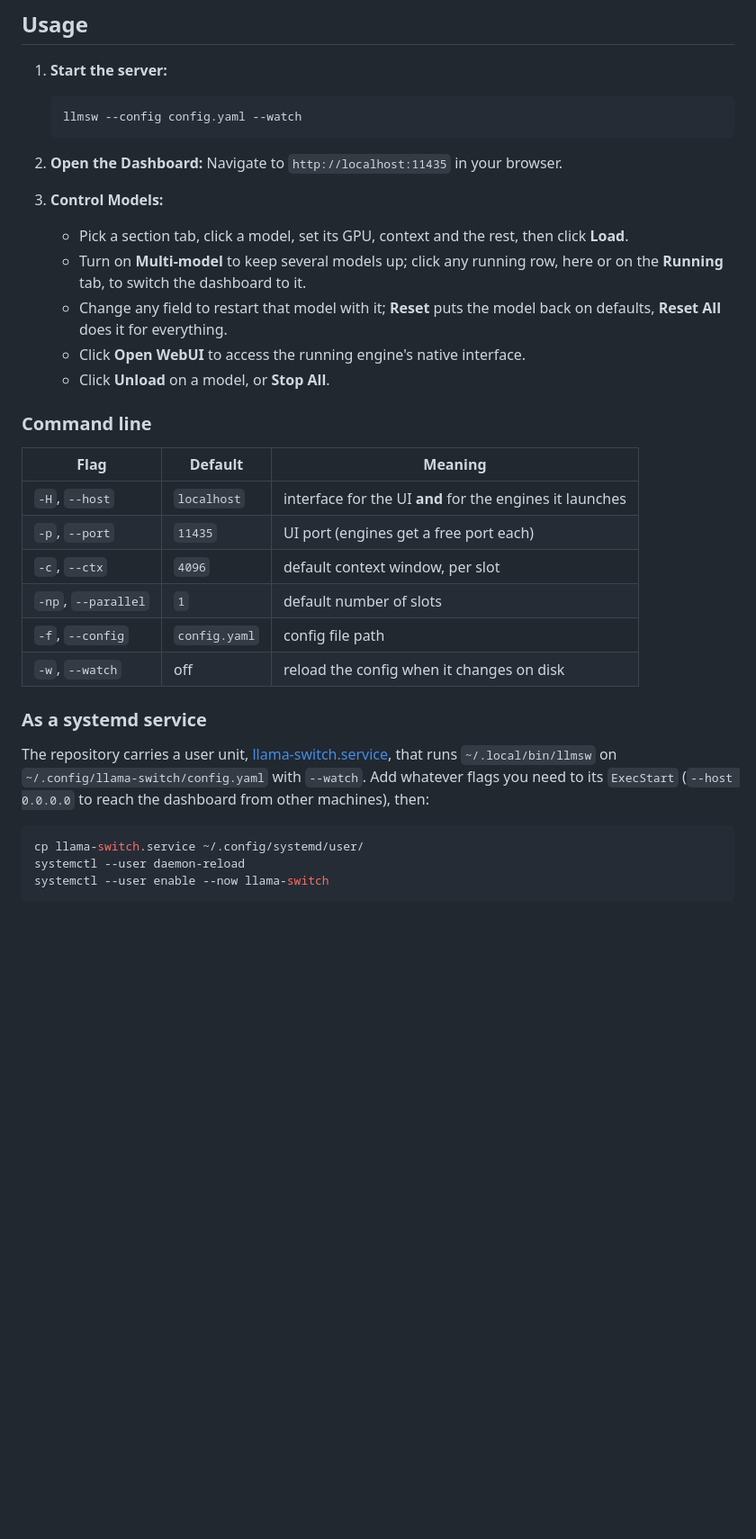
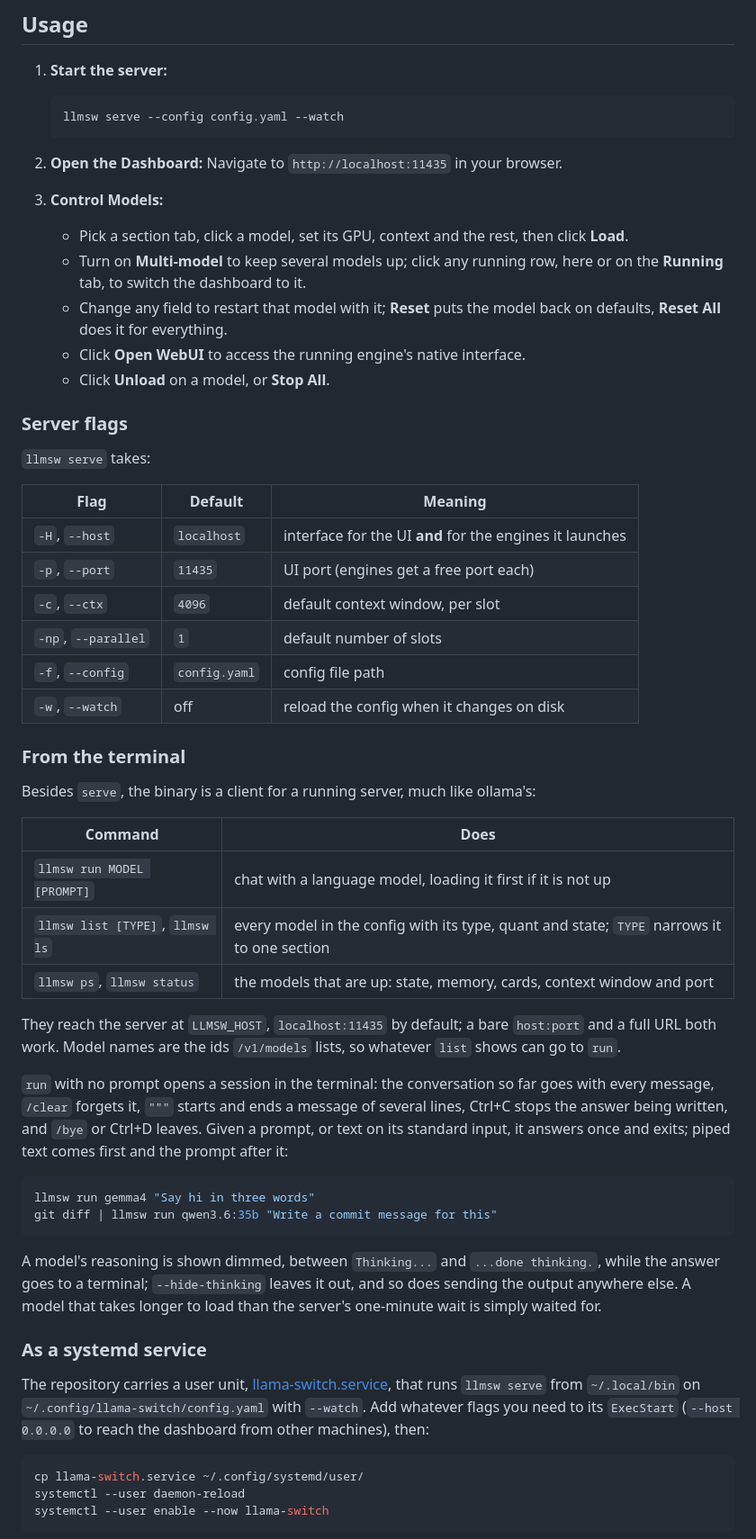
Before and after one commit to architector1324/llama-switch, a Markdown page: README.md, the part around one of its changes. Shown at 90% size. Rendered like a GitHub page; blank space fills up the shorter version.

````diff
--- a/README.md
+++ b/README.md
@@ -160,7 +161,7 @@ Management:
 
 1. **Start the server:**
    ```bash
-   llmsw --config config.yaml --watch
+   llmsw serve --config config.yaml --watch
    ```
 
 2. **Open the Dashboard:**
@@ -173,7 +174,9 @@ Management:
    - Click **Open WebUI** to access the running engine's native interface.
    - Click **Unload** on a model, or **Stop All**.
 
-### Command line
+### Server flags
+
+`llmsw serve` takes:
 
 | Flag | Default | Meaning |
 | --- | --- | --- |
@@ -184,9 +187,30 @@ Management:
 | `-f`, `--config` | `config.yaml` | config file path |
 | `-w`, `--watch` | off | reload the config when it changes on disk |
 
+### From the terminal
+
+Besides `serve`, the binary is a client for a running server, much like ollama's:
+
+| Command | Does |
+| --- | --- |
+| `llmsw run MODEL [PROMPT]` | chat with a language model, loading it first if it is not up |
+| `llmsw list [TYPE]`, `llmsw ls` | every model in the config with its type, quant and state; `TYPE` narrows it to one section |
+| `llmsw ps`, `llmsw status` | the models that are up: state, memory, cards, context window and port |
+
+They reach the server at `LLMSW_HOST`, `localhost:11435` by default; a bare `host:port` and a full URL both work. Model names are the ids `/v1/models` lists, so whatever `list` shows can go to `run`.
+
+`run` with no prompt opens a session in the terminal: the conversation so far goes with every message, `/clear` forgets it, `"""` starts and ends a message of several lines, Ctrl+C stops the answer being written, and `/bye` or Ctrl+D leaves. Given a prompt, or text on its standard input, it answers once and exits; piped text comes first and the prompt after it:
+
+```bash
+llmsw run gemma4 "Say hi in three words"
+git diff | llmsw run qwen3.6:35b "Write a commit message for this"
+```
+
+A model's reasoning is shown dimmed, between `Thinking...` and `...done thinking.`, while the answer goes to a terminal; `--hide-thinking` leaves it out, and so does sending the output anywhere else. A model that takes longer to load than the server's one-minute wait is simply waited for.
+
 ### As a systemd service
 
-The repository carries a user unit, [llama-switch.service](llama-switch.service), that runs `~/.local/bin/llmsw` on `~/.config/llama-switch/config.yaml` with `--watch`. Add whatever flags you need to its `ExecStart` (`--host 0.0.0.0` to reach the dashboard from other machines), then:
+The repository carries a user unit, [llama-switch.service](llama-switch.service), that runs `llmsw serve` from `~/.local/bin` on `~/.config/llama-switch/config.yaml` with `--watch`. Add whatever flags you need to its `ExecStart` (`--host 0.0.0.0` to reach the dashboard from other machines), then:
 
 ```bash
 cp llama-switch.service ~/.config/systemd/user/
````
Also changed, not shown: other parts of README.md (+1 -0 lines), README.ru.md (+27 -3 lines).
